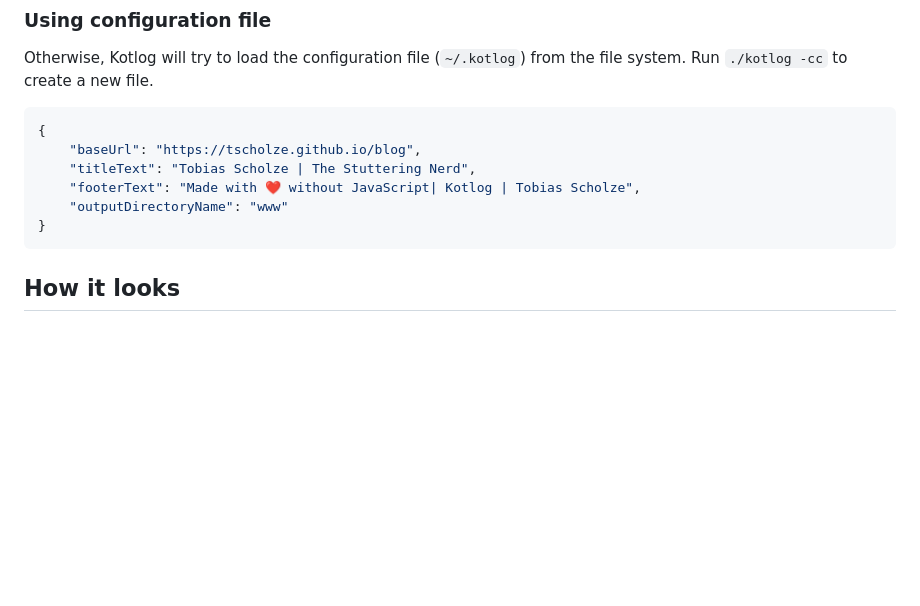
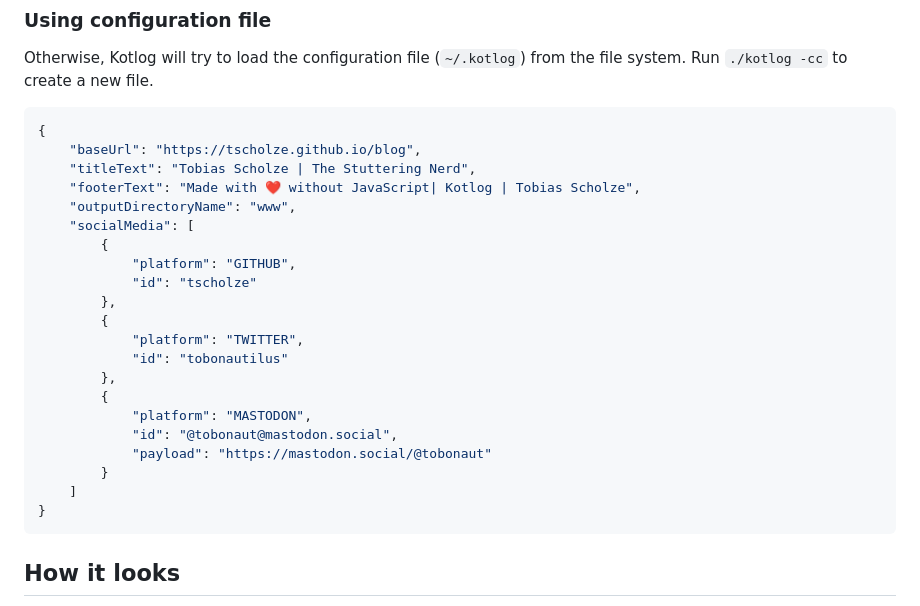
Before and after one commit to tscholze/kotlin-kotlog-cli, a Markdown page: README.md, the part around the change. GitHub-like rendering; blank space fills up the shorter version.

````diff
--- a/README.md
+++ b/README.md
@@ -66,7 +66,22 @@ Otherwise, Kotlog will try to load the configuration file (`~/.kotlog`) from the
     "baseUrl": "https://tscholze.github.io/blog",
     "titleText": "Tobias Scholze | The Stuttering Nerd",
     "footerText": "Made with ❤️ without JavaScript| Kotlog | Tobias Scholze",
-    "outputDirectoryName": "www"
+    "outputDirectoryName": "www",
+    "socialMedia": [
+        {
+            "platform": "GITHUB",
+            "id": "tscholze"
+        },
+        {
+            "platform": "TWITTER",
+            "id": "tobonautilus"
+        },
+        {
+            "platform": "MASTODON",
+            "id": "@tobonaut@mastodon.social",
+            "payload": "https://mastodon.social/@tobonaut"
+        }
+    ]
 }
 ```
 
````
